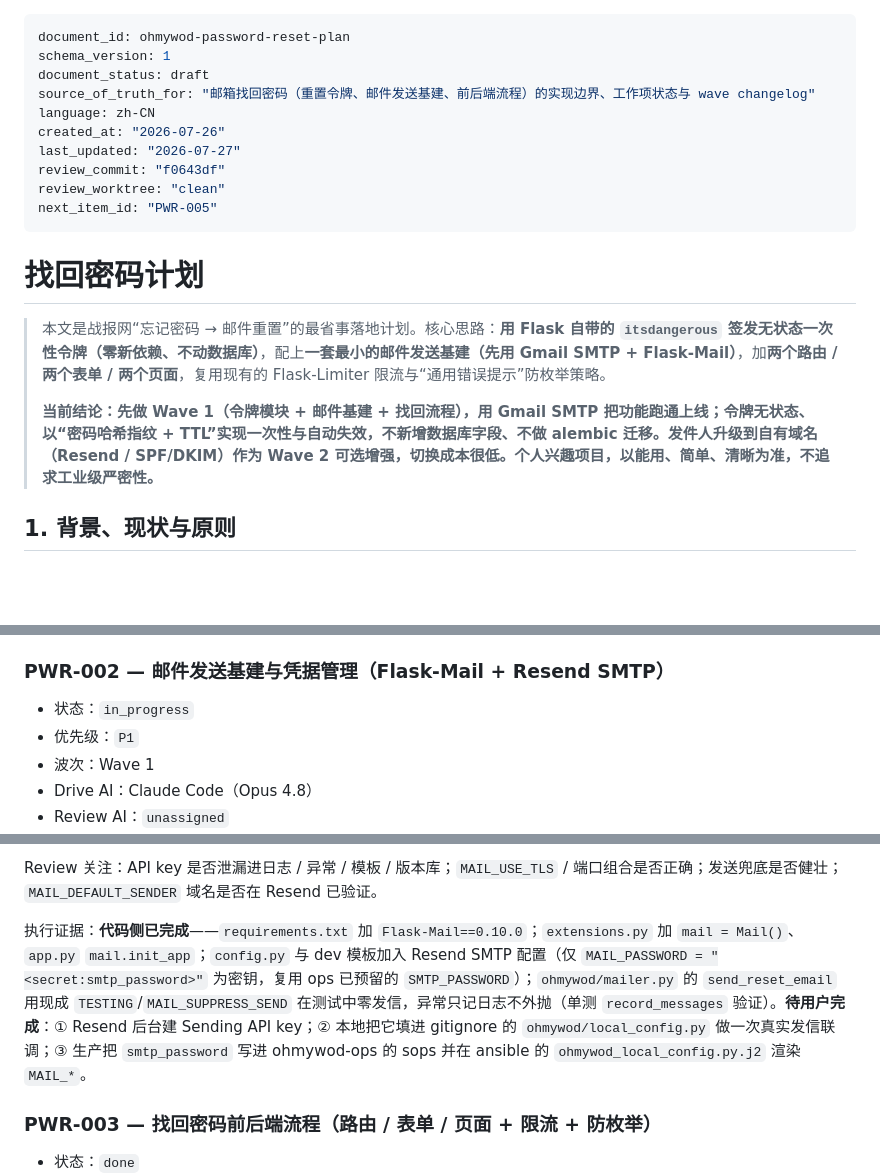
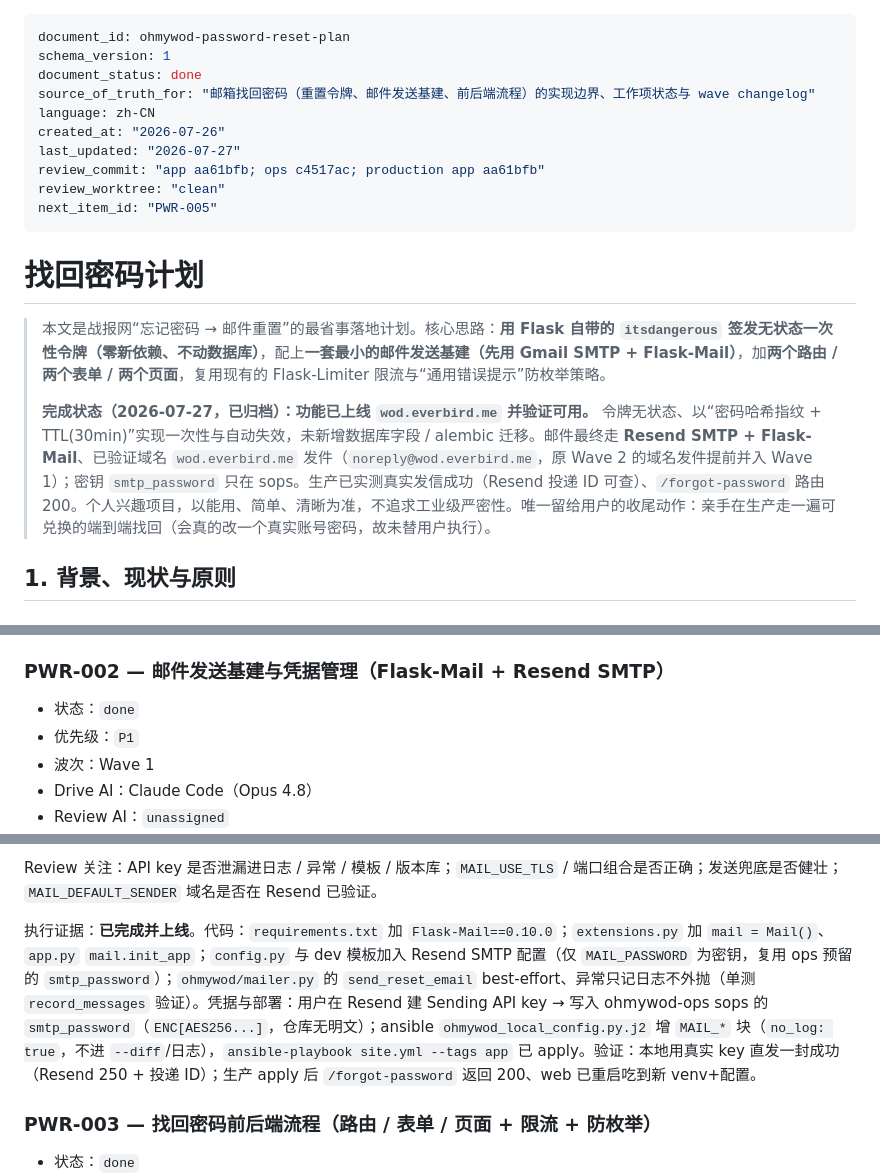
Before and after one commit to everbird/ohmywod, a Markdown page: docs/archive/password-reset-plan.md, 3 parts joined by grey strips. GitHub-like rendering; blank space fills up the shorter version.

```diff
--- a/docs/password-reset-plan.md
+++ b/docs/archive/password-reset-plan.md
@@ -1,12 +1,12 @@
 ---
 document_id: ohmywod-password-reset-plan
 schema_version: 1
-document_status: draft
+document_status: done
 source_of_truth_for: "邮箱找回密码（重置令牌、邮件发送基建、前后端流程）的实现边界、工作项状态与 wave changelog"
 language: zh-CN
 created_at: "2026-07-26"
 last_updated: "2026-07-27"
-review_commit: "f0643df"
+review_commit: "app aa61bfb; ops c4517ac; production app aa61bfb"
 review_worktree: "clean"
 next_item_id: "PWR-005"
 ---
@@ -15,7 +15,7 @@ next_item_id: "PWR-005"
 
 > 本文是战报网“忘记密码 → 邮件重置”的最省事落地计划。核心思路：**用 Flask 自带的 `itsdangerous` 签发无状态一次性令牌（零新依赖、不动数据库）**，配上**一套最小的邮件发送基建（先用 Gmail SMTP + Flask-Mail）**，加**两个路由 / 两个表单 / 两个页面**，复用现有的 Flask-Limiter 限流与“通用错误提示”防枚举策略。
 >
-> **当前结论：先做 Wave 1（令牌模块 + 邮件基建 + 找回流程），用 Gmail SMTP 把功能跑通上线；令牌无状态、以“密码哈希指纹 + TTL”实现一次性与自动失效，不新增数据库字段、不做 alembic 迁移。发件人升级到自有域名（Resend / SPF/DKIM）作为 Wave 2 可选增强，切换成本很低。个人兴趣项目，以能用、简单、清晰为准，不追求工业级严密性。**
+> **完成状态（2026-07-27，已归档）：功能已上线 `wod.everbird.me` 并验证可用。** 令牌无状态、以“密码哈希指纹 + TTL(30min)”实现一次性与自动失效，未新增数据库字段 / alembic 迁移。邮件最终走 **Resend SMTP + Flask-Mail**、已验证域名 `wod.everbird.me` 发件（`noreply@wod.everbird.me`，原 Wave 2 的域名发件提前并入 Wave 1）；密钥 `smtp_password` 只在 sops。生产已实测真实发信成功（Resend 投递 ID 可查）、`/forgot-password` 路由 200。个人兴趣项目，以能用、简单、清晰为准，不追求工业级严密性。唯一留给用户的收尾动作：亲手在生产走一遍可兑换的端到端找回（会真的改一个真实账号密码，故未替用户执行）。
 
 ## 1. 背景、现状与原则
 
@@ -132,7 +132,7 @@ Review 关注：`salt` 与密钥使用是否正确；指纹长度是否足以区
 
 ### PWR-002 — 邮件发送基建与凭据管理（Flask-Mail + Resend SMTP）
 
-- 状态：`in_progress`
+- 状态：`done`
 - 优先级：`P1`
 - 波次：Wave 1
 - Drive AI：Claude Code（Opus 4.8）
@@ -161,7 +161,7 @@ Review 关注：`salt` 与密钥使用是否正确；指纹长度是否足以区
 
 Review 关注：API key 是否泄漏进日志 / 异常 / 模板 / 版本库；`MAIL_USE_TLS` / 端口组合是否正确；发送兜底是否健壮；`MAIL_DEFAULT_SENDER` 域名是否在 Resend 已验证。
 
-执行证据：**代码侧已完成**——`requirements.txt` 加 `Flask-Mail==0.10.0`；`extensions.py` 加 `mail = Mail()`、`app.py` `mail.init_app`；`config.py` 与 dev 模板加入 Resend SMTP 配置（仅 `MAIL_PASSWORD = "<secret:smtp_password>"` 为密钥，复用 ops 已预留的 `SMTP_PASSWORD`）；`ohmywod/mailer.py` 的 `send_reset_email` 用现成 `TESTING`/`MAIL_SUPPRESS_SEND` 在测试中零发信，异常只记日志不外抛（单测 `record_messages` 验证）。**待用户完成**：① Resend 后台建 Sending API key；② 本地把它填进 gitignore 的 `ohmywod/local_config.py` 做一次真实发信联调；③ 生产把 `smtp_password` 写进 ohmywod-ops 的 sops 并在 ansible 的 `ohmywod_local_config.py.j2` 渲染 `MAIL_*`。
+执行证据：**已完成并上线**。代码：`requirements.txt` 加 `Flask-Mail==0.10.0`；`extensions.py` 加 `mail = Mail()`、`app.py` `mail.init_app`；`config.py` 与 dev 模板加入 Resend SMTP 配置（仅 `MAIL_PASSWORD` 为密钥，复用 ops 预留的 `smtp_password`）；`ohmywod/mailer.py` 的 `send_reset_email` best-effort、异常只记日志不外抛（单测 `record_messages` 验证）。凭据与部署：用户在 Resend 建 Sending API key → 写入 ohmywod-ops sops 的 `smtp_password`（`ENC[AES256...]`，仓库无明文）；ansible `ohmywod_local_config.py.j2` 增 `MAIL_*` 块（`no_log: true`，不进 `--diff`/日志），`ansible-playbook site.yml --tags app` 已 apply。验证：本地用真实 key 直发一封成功（Resend 250 + 投递 ID）；生产 apply 后 `/forgot-password` 返回 200、web 已重启吃到新 venv+配置。
 
 ### PWR-003 — 找回密码前后端流程（路由 / 表单 / 页面 + 限流 + 防枚举）
 
```
Also changed, not shown: other parts of docs/archive/password-reset-plan.md (+31 -10 lines).
